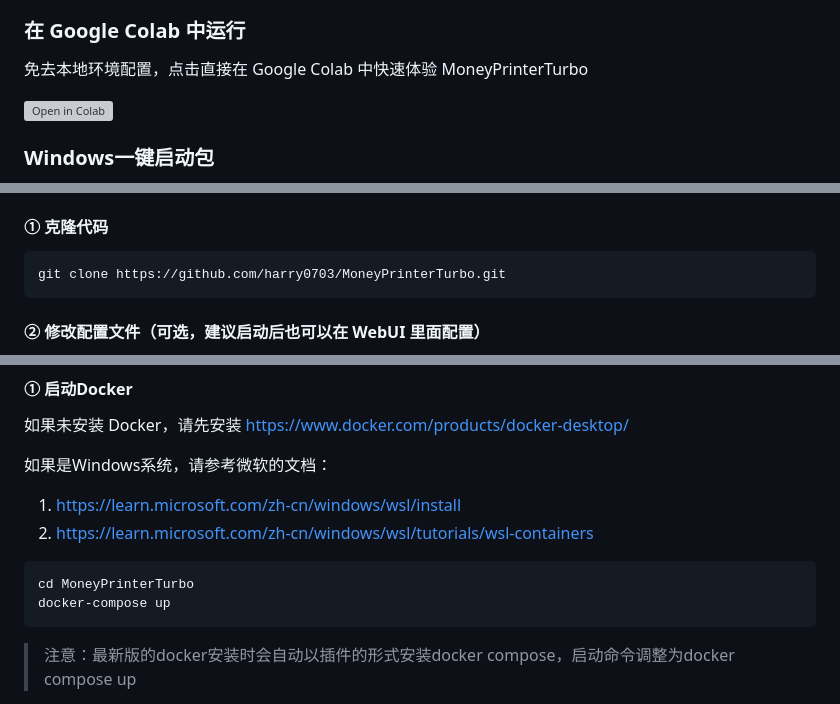
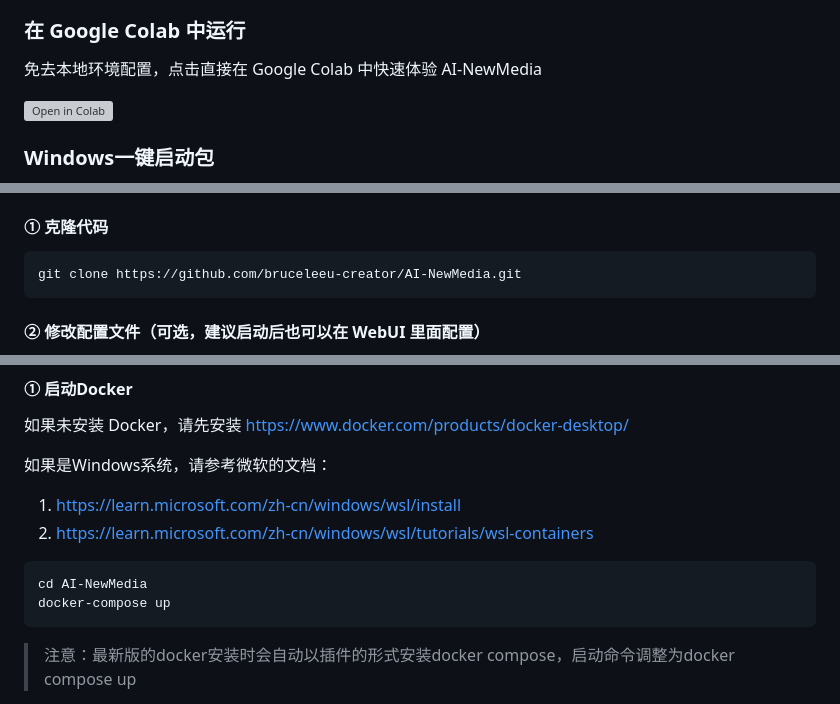
Before and after one commit to bruceleeu-creator/AI-NewMedia, a Markdown page: README.md, 3 parts joined by grey strips. Drawn GitHub-style; grey boxes are pictures that could not be loaded.

````diff
--- a/README.md
+++ b/README.md
@@ -105,5 +102,5 @@
 - 想要隔离运行环境：优先使用 Docker 部署
 
 ### 在 Google Colab 中运行
-免去本地环境配置，点击直接在 Google Colab 中快速体验 MoneyPrinterTurbo
+免去本地环境配置，点击直接在 Google Colab 中快速体验 AI-NewMedia
 
@@ -132,7 +129,7 @@
 #### ① 克隆代码
 
 ```shell
-git clone https://github.com/harry0703/MoneyPrinterTurbo.git
+git clone https://github.com/bruceleeu-creator/AI-NewMedia.git
 ```
 
 #### ② 修改配置文件（可选，建议启动后也可以在 WebUI 里面配置）
@@ -153,7 +150,7 @@ git clone https://github.com/harry0703/MoneyPrinterTurbo.git
 2. https://learn.microsoft.com/zh-cn/windows/wsl/tutorials/wsl-containers
 
 ```shell
-cd MoneyPrinterTurbo
+cd AI-NewMedia
 docker-compose up
 ```
 
````
Also changed, not shown: other parts of README.md (+20 -23 lines), README-en.md (+24 -28 lines).
